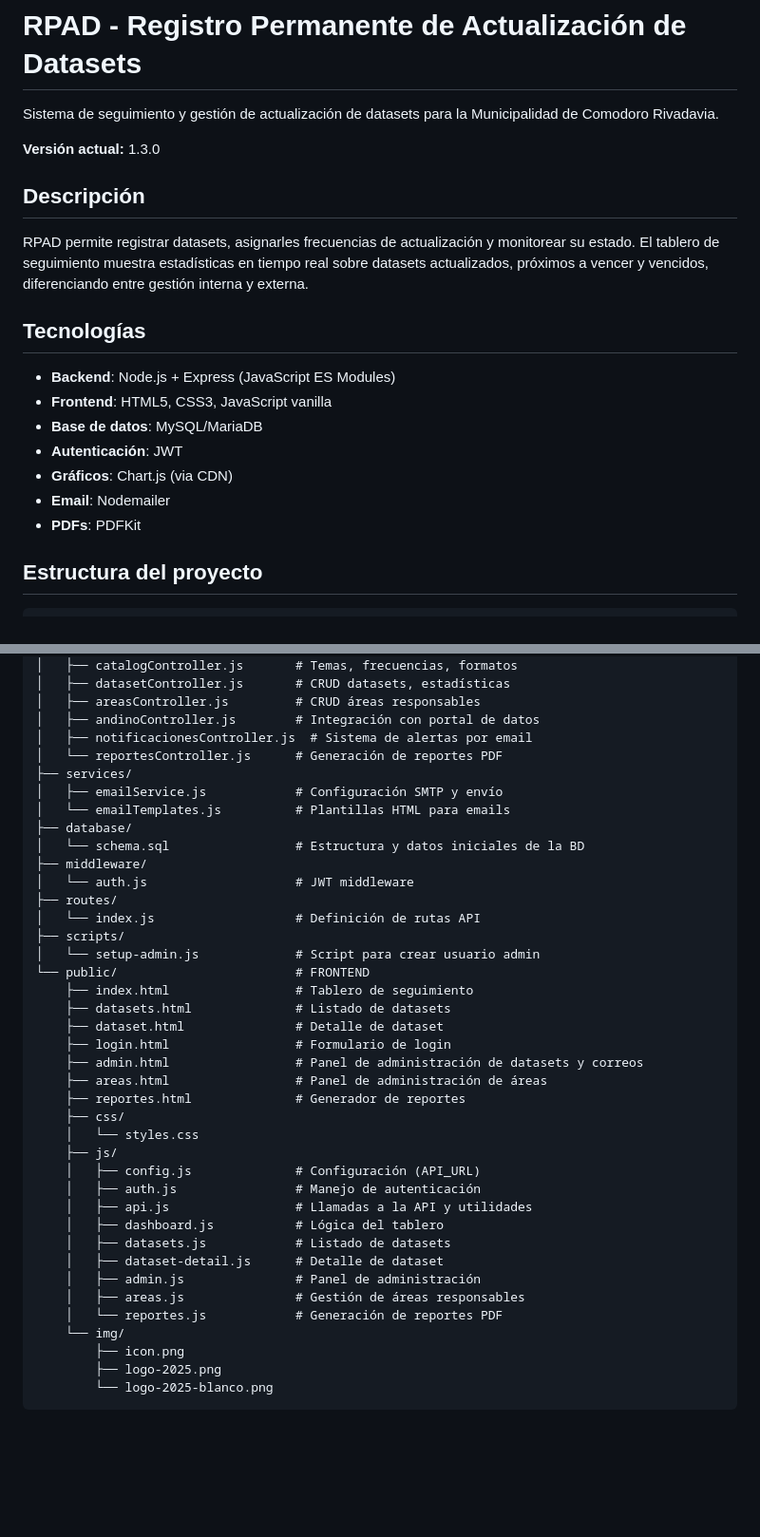
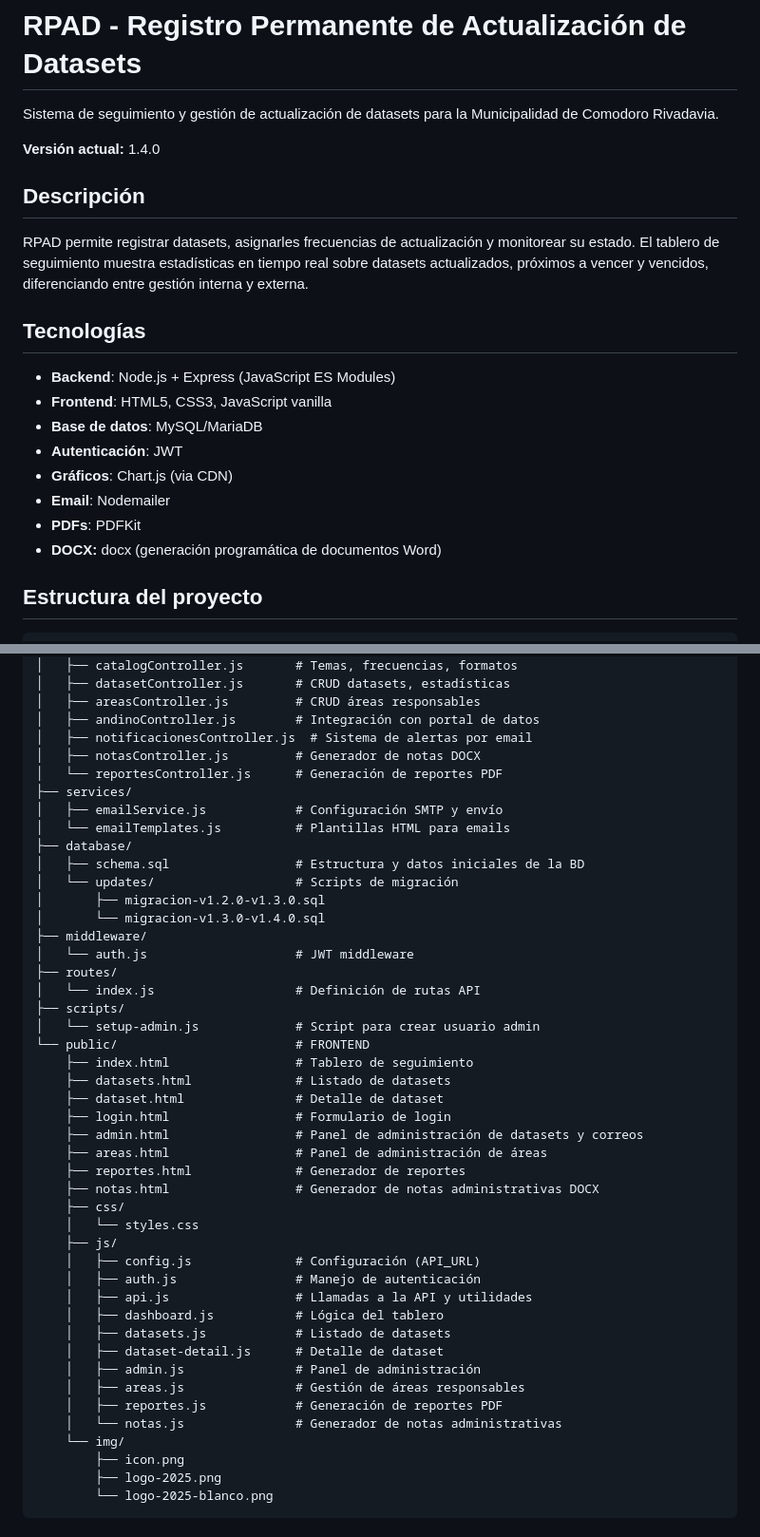
Before and after one commit to datospublicosmcr/rpad, a Markdown page: README.md, 2 parts joined by grey strips. Shown: that part at 95% size. GitHub-like rendering; blank space fills up the shorter version.

```diff
--- a/README.md
+++ b/README.md
@@ -4,12 +4,11 @@
 
 Sistema de seguimiento y gestión de actualización de datasets para la Municipalidad de Comodoro Rivadavia.
 
-**Versión actual:** 1.3.0
+**Versión actual:** 1.4.0
 
 ## Descripción
 
 RPAD permite registrar datasets, asignarles frecuencias de actualización y monitorear su estado. El tablero de seguimiento muestra estadísticas en tiempo real sobre datasets actualizados, próximos a vencer y vencidos, diferenciando entre gestión interna y externa.
-
 
 ## Tecnologías
 
@@ -20,6 +19,7 @@ RPAD permite registrar datasets, asignarles frecuencias de actualización y moni
 - **Gráficos**: Chart.js (via CDN)
 - **Email**: Nodemailer
 - **PDFs**: PDFKit
+- **DOCX:** docx (generación programática de documentos Word)
 
 ## Estructura del proyecto
 
@@ -38,12 +38,16 @@ rpad/
 │   ├── areasController.js         # CRUD áreas responsables
 │   ├── andinoController.js        # Integración con portal de datos
 │   ├── notificacionesController.js  # Sistema de alertas por email
+│   ├── notasController.js         # Generador de notas DOCX
 │   └── reportesController.js      # Generación de reportes PDF
 ├── services/
 │   ├── emailService.js            # Configuración SMTP y envío
 │   └── emailTemplates.js          # Plantillas HTML para emails
 ├── database/
-│   └── schema.sql                 # Estructura y datos iniciales de la BD
+│   ├── schema.sql                 # Estructura y datos iniciales de la BD
+│   └── updates/                   # Scripts de migración
+│       ├── migracion-v1.2.0-v1.3.0.sql
+│       └── migracion-v1.3.0-v1.4.0.sql
 ├── middleware/
 │   └── auth.js                    # JWT middleware
 ├── routes/
@@ -58,6 +62,7 @@ rpad/
     ├── admin.html                 # Panel de administración de datasets y correos
     ├── areas.html                 # Panel de administración de áreas
     ├── reportes.html              # Generador de reportes
+    ├── notas.html                 # Generador de notas administrativas DOCX
     ├── css/
     │   └── styles.css
     ├── js/
@@ -69,7 +74,8 @@ rpad/
     │   ├── dataset-detail.js      # Detalle de dataset
     │   ├── admin.js               # Panel de administración
     │   ├── areas.js               # Gestión de áreas responsables
-    │   └── reportes.js            # Generación de reportes PDF
+    │   ├── reportes.js            # Generación de reportes PDF
+    │   └── notas.js               # Generador de notas administrativas
     └── img/
         ├── icon.png
         ├── logo-2025.png
```
Also changed, not shown: other parts of README.md (+23 -44 lines).
